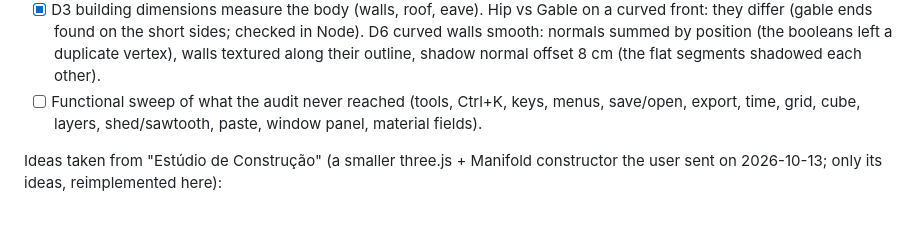
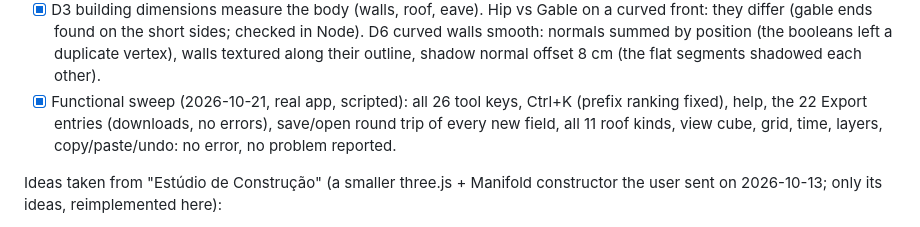
Before and after one commit to designathan1988/oriel, a Markdown page: docs/PLAN.md, the part around the change. Rendered like a GitHub page.

Commit message:
Plan: functional sweep done
Co-Authored-By: Claude Opus 5.5 <noreply@anthropic.com>

```diff
--- a/docs/PLAN.md
+++ b/docs/PLAN.md
@@ -119,8 +119,9 @@ Decisions taken (the questions that waited for the user):
 - [x] D3 building dimensions measure the body (walls, roof, eave). Hip vs Gable on a curved front: they
       differ (gable ends found on the short sides; checked in Node). D6 curved walls smooth: normals summed by position (the booleans left a duplicate vertex), walls
       textured along their outline, shadow normal offset 8 cm (the flat segments shadowed each other).
-- [ ] Functional sweep of what the audit never reached (tools, Ctrl+K, keys, menus, save/open,
-      export, time, grid, cube, layers, shed/sawtooth, paste, window panel, material fields).
+- [x] Functional sweep (2026-10-21, real app, scripted): all 26 tool keys, Ctrl+K (prefix ranking fixed), help,
+      the 22 Export entries (downloads, no errors), save/open round trip of every new field, all 11 roof
+      kinds, view cube, grid, time, layers, copy/paste/undo: no error, no problem reported.
 
 Ideas taken from "Estúdio de Construção" (a smaller three.js + Manifold constructor the user sent on
 2026-10-13; only its ideas, reimplemented here):
```
